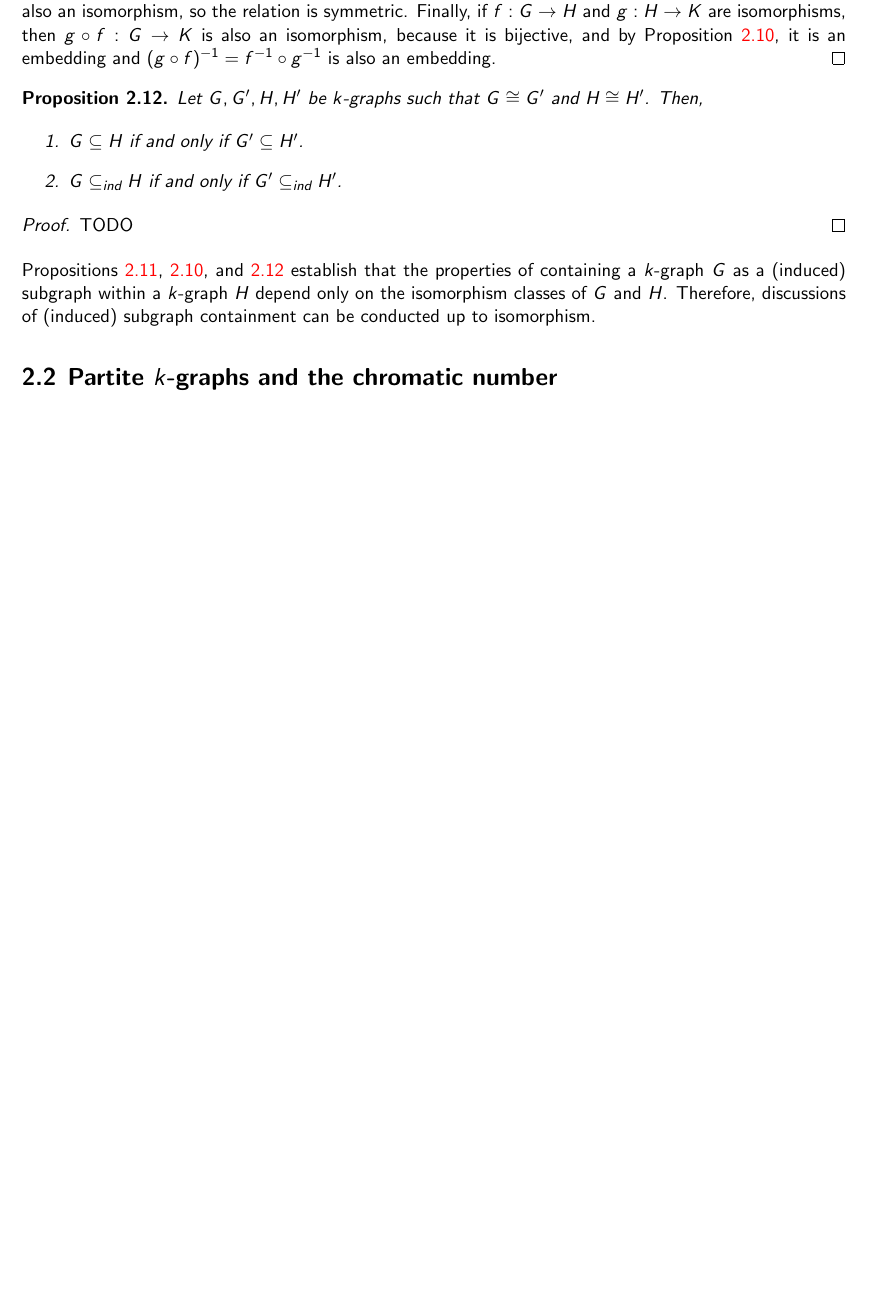
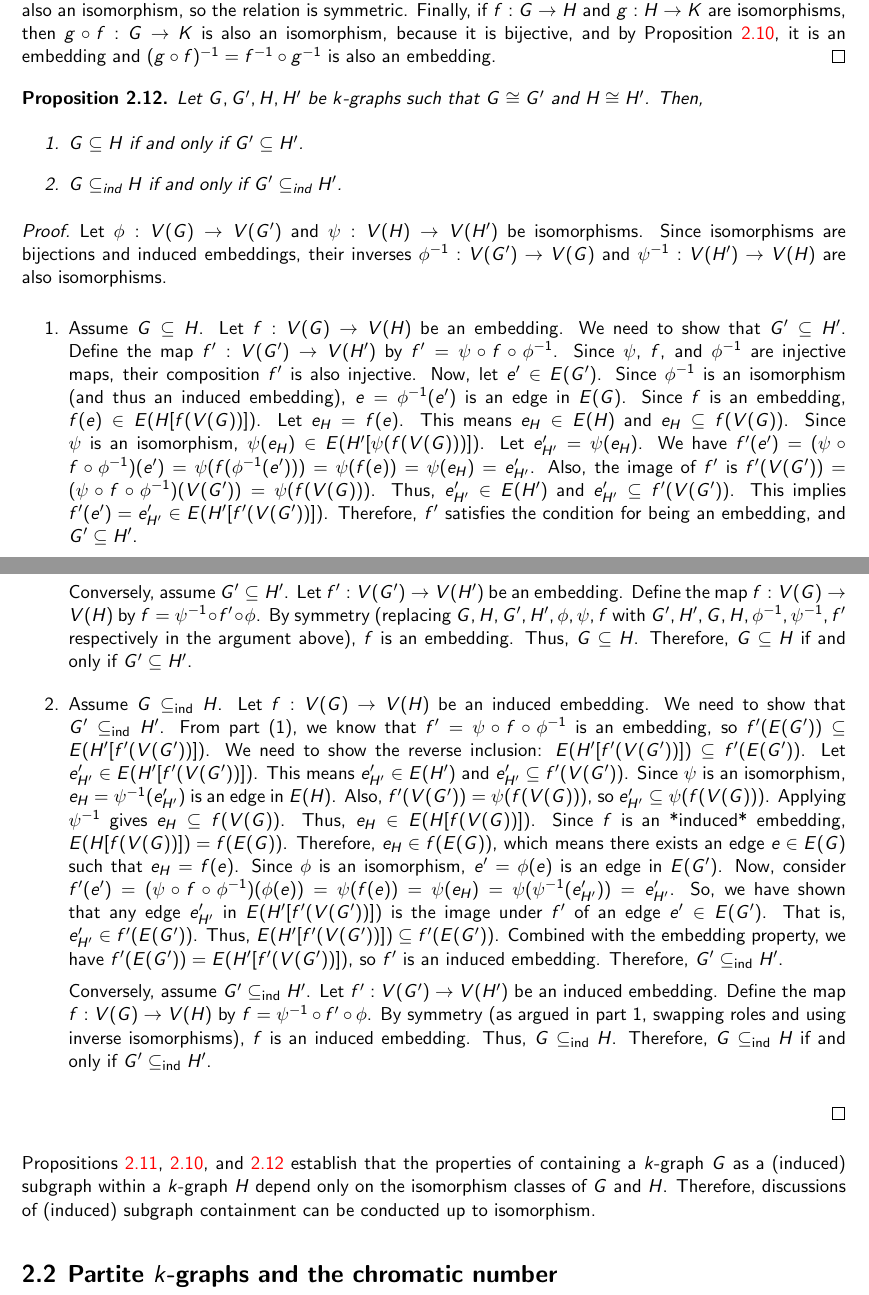
Before and after one commit to ferranEspuna/TFM, a LaTeX thesis (src/thesis.tex, which reads src/sections/preliminaries.tex): part of page 10 of 23 before the commit and two parts of pages 10 and 11 of 24 after it, the two joined at a grey line, cut so that both start at the same text, the shorter picture padded with empty space. Compiled offline with pdfLaTeX.

Commit message:
gemini proof

```diff
--- a/src/sections/preliminaries.tex
+++ b/src/sections/preliminaries.tex
@@ -191,9 +191,54 @@ we need to show some basic properties.
         \item $G \subseteq H$ if and only if $G' \subseteq H'$.
         \item $G \subseteq_{\text{ind}} H$ if and only if $G' \subseteq_{\text{ind}} H'$.
     \end{enumerate}
-    \begin{proof}
-        TODO
-    \end{proof}
+    \begin{proof} % TODO REVIEW
+    Let $\phi: V(G) \to V(G')$ and $\psi: V(H) \to V(H')$ be isomorphisms.
+    Since isomorphisms are bijections and induced embeddings, their inverses $\phi^{-1}: V(G') \to V(G)$ and $\psi^{-1}: V(H') \to V(H)$ are also isomorphisms.
+
+    \begin{enumerate}
+        \item Assume $G \subseteq H$. Let $f: V(G) \to V(H)$ be an embedding.
+        We need to show that $G' \subseteq H'$.
+        Define the map $f': V(G') \to V(H')$ by $f' = \psi \circ f \circ \phi^{-1}$.
+        Since $\psi$, $f$, and $\phi^{-1}$ are injective maps, their composition $f'$ is also injective.
+        Now, let $e' \in E(G')$. Since $\phi^{-1}$ is an isomorphism (and thus an induced embedding), $e = \phi^{-1}(e')$ is an edge in $E(G)$.
+        Since $f$ is an embedding, $f(e) \in E(H[f(V(G))])$. Let $e_H = f(e)$. This means $e_H \in E(H)$ and $e_H \subseteq f(V(G))$.
+        Since $\psi$ is an isomorphism, $\psi(e_H) \in E(H'[ \psi(f(V(G))) ])$. Let $e'_{H'} = \psi(e_H)$.
+        We have $f'(e') = (\psi \circ f \circ \phi^{-1})(e') = \psi(f(\phi^{-1}(e'))) = \psi(f(e)) = \psi(e_H) = e'_{H'}$.
+        Also, the image of $f'$ is $f'(V(G')) = (\psi \circ f \circ \phi^{-1})(V(G')) = \psi(f(V(G)))$.
+        Thus, $e'_{H'} \in E(H')$ and $e'_{H'} \subseteq f'(V(G'))$.
+        This implies $f'(e') = e'_{H'} \in E(H'[f'(V(G'))])$.
+        Therefore, $f'$ satisfies the condition for being an embedding, and $G' \subseteq H'$.
+
+        Conversely, assume $G' \subseteq H'$. Let $f': V(G') \to V(H')$ be an embedding.
+        Define the map $f: V(G) \to V(H)$ by $f = \psi^{-1} \circ f' \circ \phi$.
+        By symmetry (replacing $G, H, G', H', \phi, \psi, f$ with $G', H', G, H, \phi^{-1}, \psi^{-1}, f'$ respectively in the argument above), $f$ is an embedding.
+        Thus, $G \subseteq H$.
+        Therefore, $G \subseteq H$ if and only if $G' \subseteq H'$.
+
+        \item Assume $G \subseteq_{\text{ind}} H$. Let $f: V(G) \to V(H)$ be an induced embedding.
+        We need to show that $G' \subseteq_{\text{ind}} H'$.
+        From part (1), we know that $f' = \psi \circ f \circ \phi^{-1}$ is an embedding, so $f'(E(G')) \subseteq E(H'[f'(V(G'))])$.
+        We need to show the reverse inclusion: $E(H'[f'(V(G'))]) \subseteq f'(E(G'))$.
+        Let $e'_{H'} \in E(H'[f'(V(G'))])$. This means $e'_{H'} \in E(H')$ and $e'_{H'} \subseteq f'(V(G'))$.
+        Since $\psi$ is an isomorphism, $e_H = \psi^{-1}(e'_{H'})$ is an edge in $E(H)$.
+        Also, $f'(V(G')) = \psi(f(V(G)))$, so $e'_{H'} \subseteq \psi(f(V(G)))$. Applying $\psi^{-1}$ gives $e_H \subseteq f(V(G))$.
+        Thus, $e_H \in E(H[f(V(G))])$.
+        Since $f$ is an *induced* embedding, $E(H[f(V(G))]) = f(E(G))$.
+        Therefore, $e_H \in f(E(G))$, which means there exists an edge $e \in E(G)$ such that $e_H = f(e)$.
+        Since $\phi$ is an isomorphism, $e' = \phi(e)$ is an edge in $E(G')$.
+        Now, consider $f'(e') = (\psi \circ f \circ \phi^{-1})(\phi(e)) = \psi(f(e)) = \psi(e_H) = \psi(\psi^{-1}(e'_{H'})) = e'_{H'}$.
+        So, we have shown that any edge $e'_{H'}$ in $E(H'[f'(V(G'))])$ is the image under $f'$ of an edge $e' \in E(G')$. That is, $e'_{H'} \in f'(E(G'))$.
+        Thus, $E(H'[f'(V(G'))]) \subseteq f'(E(G'))$.
+        Combined with the embedding property, we have $f'(E(G')) = E(H'[f'(V(G'))])$, so $f'$ is an induced embedding.
+        Therefore, $G' \subseteq_{\text{ind}} H'$.
+
+        Conversely, assume $G' \subseteq_{\text{ind}} H'$. Let $f': V(G') \to V(H')$ be an induced embedding.
+        Define the map $f: V(G) \to V(H)$ by $f = \psi^{-1} \circ f' \circ \phi$.
+        By symmetry (as argued in part 1, swapping roles and using inverse isomorphisms), $f$ is an induced embedding.
+        Thus, $G \subseteq_{\text{ind}} H$.
+        Therefore, $G \subseteq_{\text{ind}} H$ if and only if $G' \subseteq_{\text{ind}} H'$.
+    \end{enumerate}
+\end{proof}
 \end{proposition}
 
 Propositions~\ref{prop:isomorphism_equivalence},~\ref{prop:embedding_properties},
```
Also changed, not shown: out/thesis.pdf.
